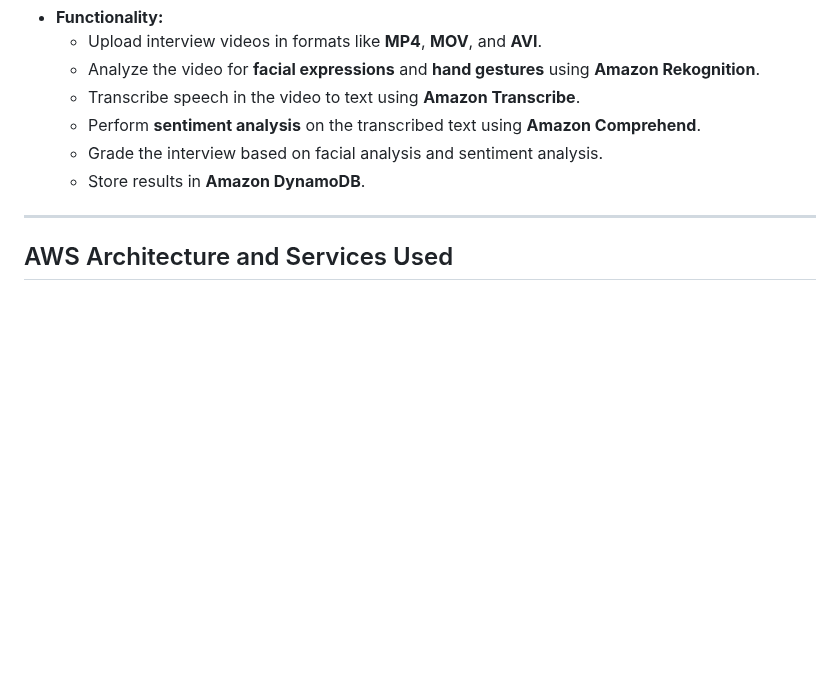
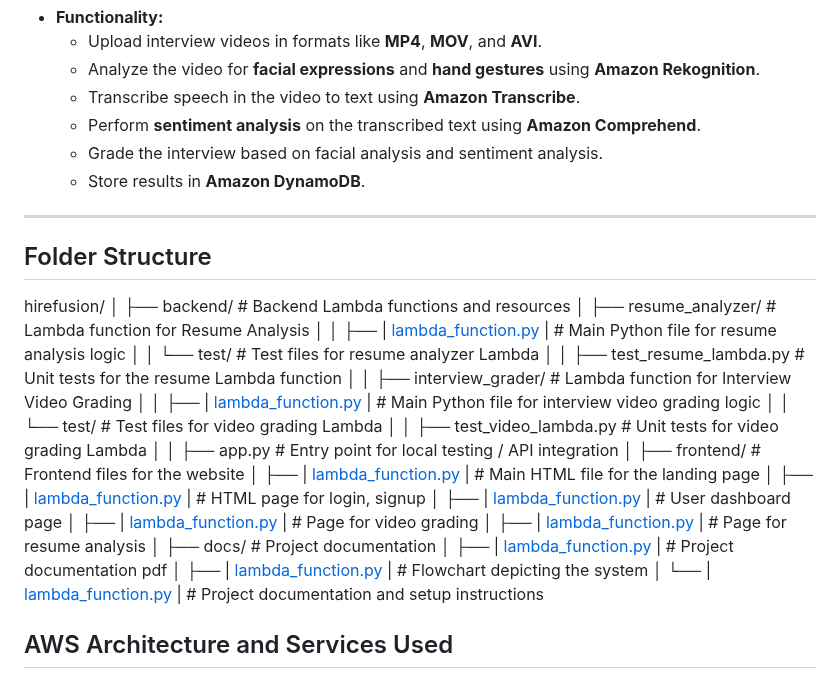
Before and after one commit to Sayyaddsameer/HireFusionAI, a Markdown page: README.md, the part around the change. Rendered like a GitHub page; blank space fills up the shorter version.

```diff
--- a/README.md
+++ b/README.md
@@ -32,6 +32,34 @@ This document provides an overview of the project, setup instructions, and detai
   - Store results in **Amazon DynamoDB**.
 
 ---
+## Folder Structure
+
+hirefusion/
+│
+├── backend/                           # Backend Lambda functions and resources
+│   ├── resume_analyzer/               # Lambda function for Resume Analysis
+│   │   ├── | [lambda_function.py](./lambda_function.py) |         # Main Python file for resume analysis logic
+│   │   └── test/                      # Test files for resume analyzer Lambda
+│   │       ├── test_resume_lambda.py  # Unit tests for the resume Lambda function
+│
+│   ├── interview_grader/              # Lambda function for Interview Video Grading
+│   │   ├── | [lambda_function.py](./lambda_function.py) |         # Main Python file for interview video grading logic
+│   │   └── test/                      # Test files for video grading Lambda
+│   │       ├── test_video_lambda.py   # Unit tests for video grading Lambda
+│
+│   ├── app.py                         # Entry point for local testing / API integration
+│
+├── frontend/                          # Frontend files for the website
+│   ├── | [lambda_function.py](./lambda_function.py) |                     # Main HTML file for the landing page
+│   ├── | [lambda_function.py](./lambda_function.py) |                      # HTML page for login, signup
+│   ├── | [lambda_function.py](./lambda_function.py) |                 # User dashboard page
+│   ├── | [lambda_function.py](./lambda_function.py) |          # Page for video grading
+│   ├── | [lambda_function.py](./lambda_function.py) |           # Page for resume analysis
+│
+├── docs/                              # Project documentation
+│   ├── | [lambda_function.py](./lambda_function.py) |       # Project documentation pdf
+│   ├── | [lambda_function.py](./lambda_function.py) |                 # Flowchart depicting the system
+│   └── | [lambda_function.py](./lambda_function.py) |                     # Project documentation and setup instructions
 
 ## AWS Architecture and Services Used
 
```
